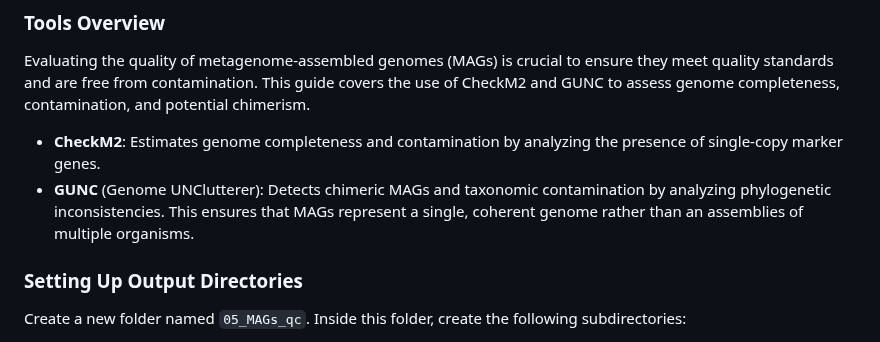
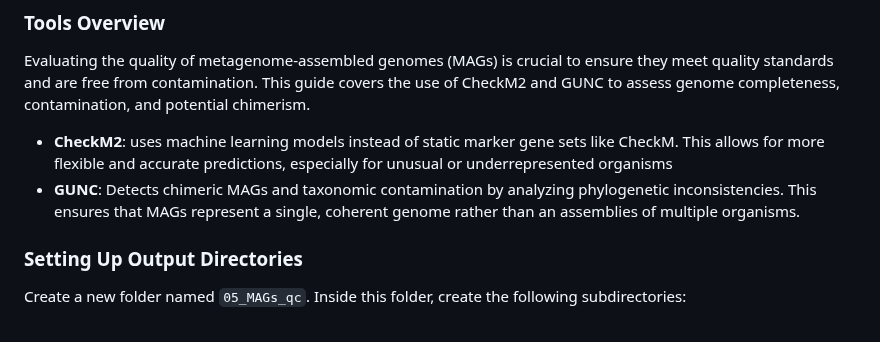
Before and after one commit to mariasotor/Cabana-Metagenomics-Workshop, a Markdown page: course_materials/Session2/01_MAGs_QC.md, the part around the change. GitHub-like rendering.

```diff
--- a/course_materials/Session2/01_MAGs_QC.md
+++ b/course_materials/Session2/01_MAGs_QC.md
@@ -4,8 +4,8 @@
 
 Evaluating the quality of metagenome-assembled genomes (MAGs) is crucial to ensure they meet quality standards and are free from contamination. This guide covers the use of CheckM2 and GUNC to assess genome completeness, contamination, and potential chimerism.
 
-- **CheckM2**: Estimates genome completeness and contamination by analyzing the presence of single-copy marker genes.
-- **GUNC** (Genome UNClutterer): Detects chimeric MAGs and taxonomic contamination by analyzing phylogenetic inconsistencies. This ensures that MAGs represent a single, coherent genome rather than an assemblies of multiple organisms.
+- **CheckM2**: uses machine learning models instead of static marker gene sets like CheckM. This allows for more flexible and accurate predictions, especially for unusual or underrepresented organisms
+- **GUNC**: Detects chimeric MAGs and taxonomic contamination by analyzing phylogenetic inconsistencies. This ensures that MAGs represent a single, coherent genome rather than an assemblies of multiple organisms.
 
 ### Setting Up Output Directories
 
```
